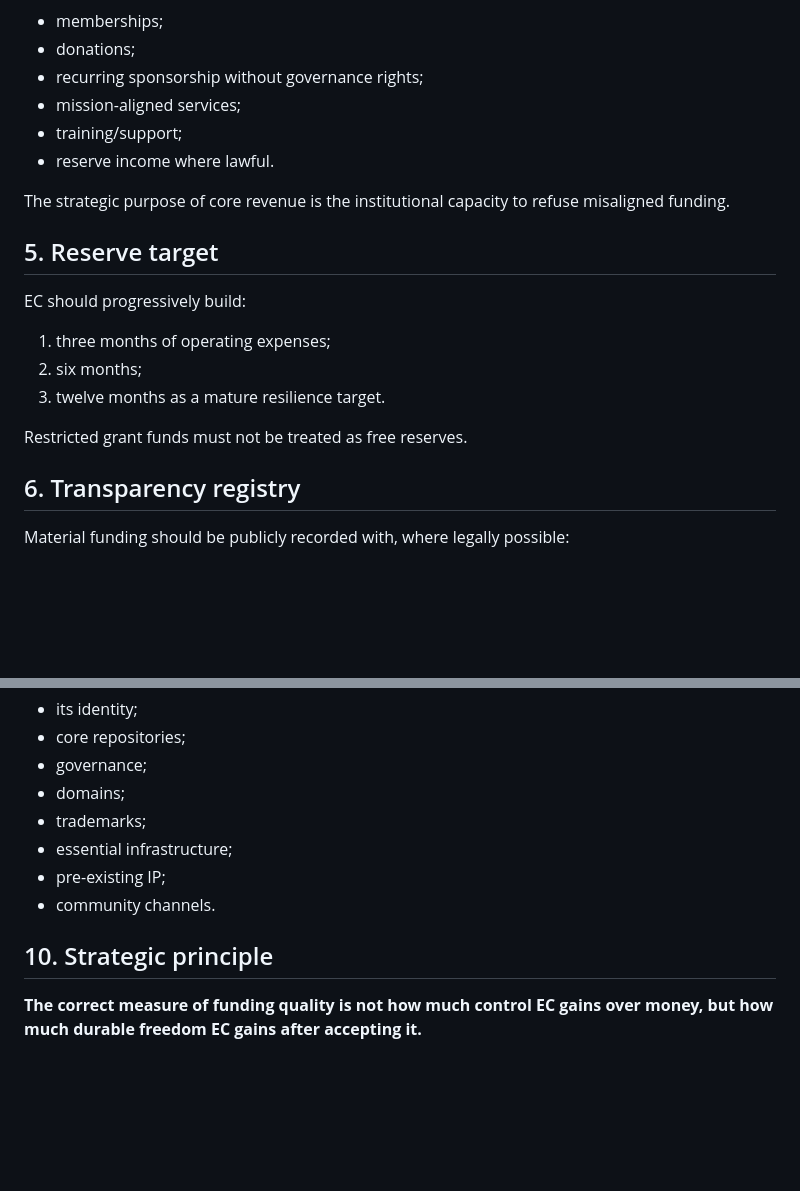
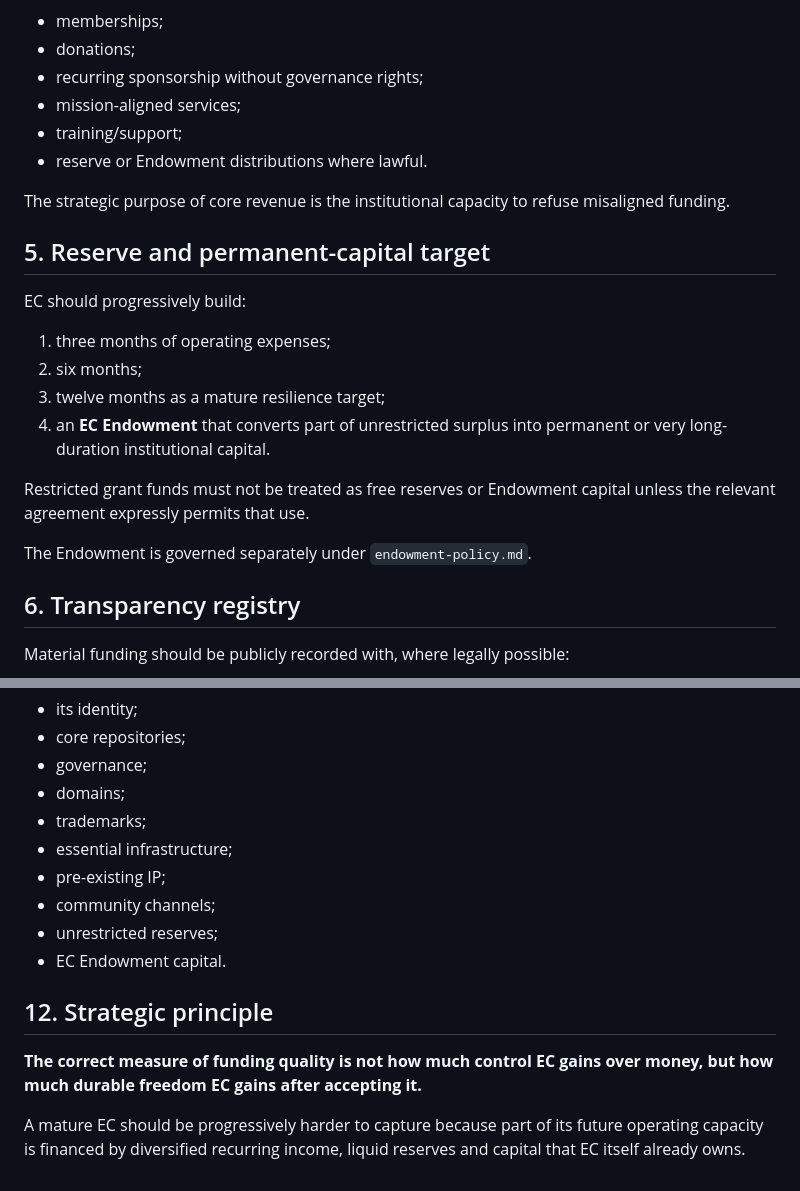
Before and after one commit to Exergism-Commons/funding, a Markdown page: strategy/anti-capture-policy.md, 2 parts joined by grey strips. GitHub-like rendering; blank space fills up the shorter version.

```diff
--- a/strategy/anti-capture-policy.md
+++ b/strategy/anti-capture-policy.md
@@ -51,19 +51,22 @@ Potential sources:
 - recurring sponsorship without governance rights;
 - mission-aligned services;
 - training/support;
-- reserve income where lawful.
+- reserve or Endowment distributions where lawful.
 
 The strategic purpose of core revenue is the institutional capacity to refuse misaligned funding.
 
-## 5. Reserve target
+## 5. Reserve and permanent-capital target
 
 EC should progressively build:
 
 1. three months of operating expenses;
 2. six months;
-3. twelve months as a mature resilience target.
+3. twelve months as a mature resilience target;
+4. an **EC Endowment** that converts part of unrestricted surplus into permanent or very long-duration institutional capital.
 
-Restricted grant funds must not be treated as free reserves.
+Restricted grant funds must not be treated as free reserves or Endowment capital unless the relevant agreement expressly permits that use.
+
+The Endowment is governed separately under `endowment-policy.md`.
 
 ## 6. Transparency registry
 
@@ -117,8 +155,12 @@ Funding relationships should be designed so EC can terminate or decline renewal
 - trademarks;
 - essential infrastructure;
 - pre-existing IP;
-- community channels.
+- community channels;
+- unrestricted reserves;
+- EC Endowment capital.
 
-## 10. Strategic principle
+## 12. Strategic principle
 
 **The correct measure of funding quality is not how much control EC gains over money, but how much durable freedom EC gains after accepting it.**
+
+A mature EC should be progressively harder to capture because part of its future operating capacity is financed by diversified recurring income, liquid reserves and capital that EC itself already owns.
```
Also changed, not shown: other parts of strategy/anti-capture-policy.md (+39 -4 lines).
